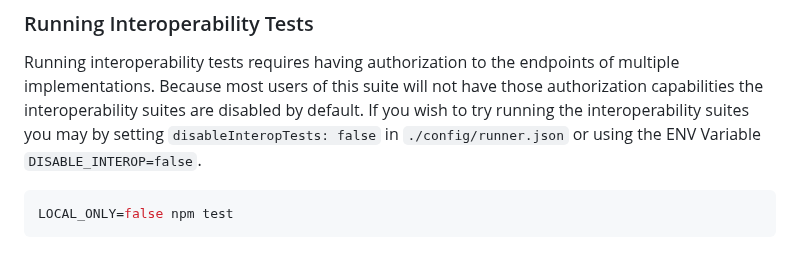
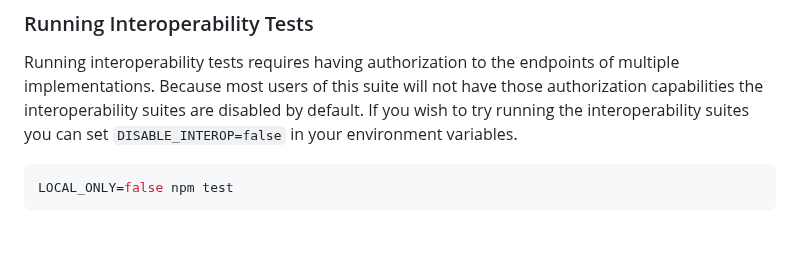
Before and after one commit to w3c/vc-di-ecdsa-test-suite, a Markdown page: README.md, the part around the change. Drawn GitHub-style.

Commit message:
Update README.md Clarify language for DISABLE INTEROP.
Co-authored-by: BigBlueHat <byoung@digitalbazaar.com>

````diff
--- a/README.md
+++ b/README.md
@@ -131,7 +131,7 @@ The tests use a configuration file `/config/vectors.json` to configure test vect
 Running interoperability tests requires having authorization to the endpoints of multiple
 implementations. Because most users of this suite will not have those authorization capabilities
 the interoperability suites are disabled by default. If you wish to try running the interoperability suites
-you may by setting `disableInteropTests: false` in `./config/runner.json` or using the ENV Variable `DISABLE_INTEROP=false`.
+you can set `DISABLE_INTEROP=false` in your environment variables.
 
 ```bash
 LOCAL_ONLY=false npm test
````
